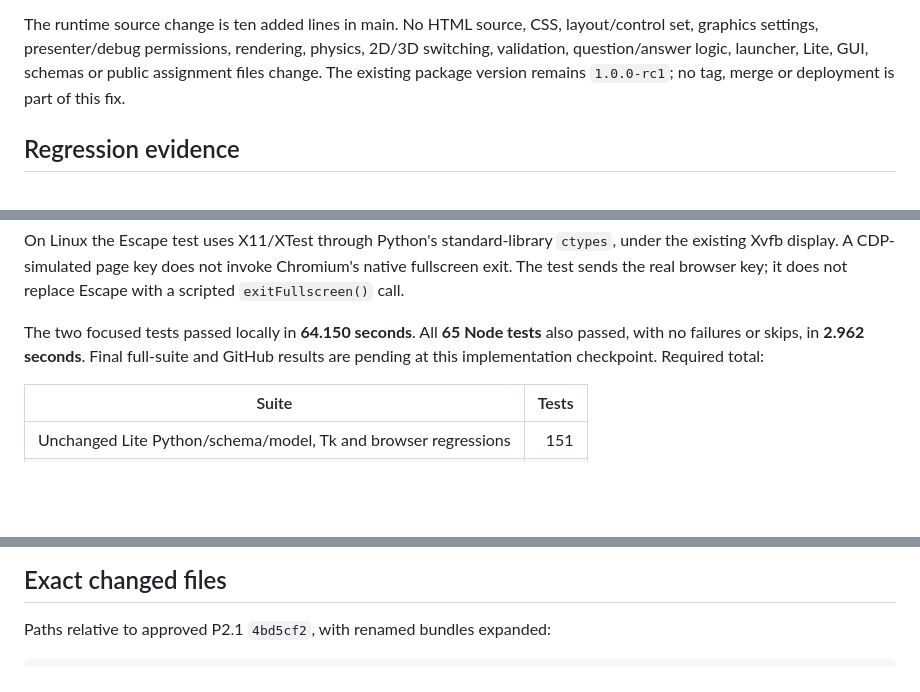
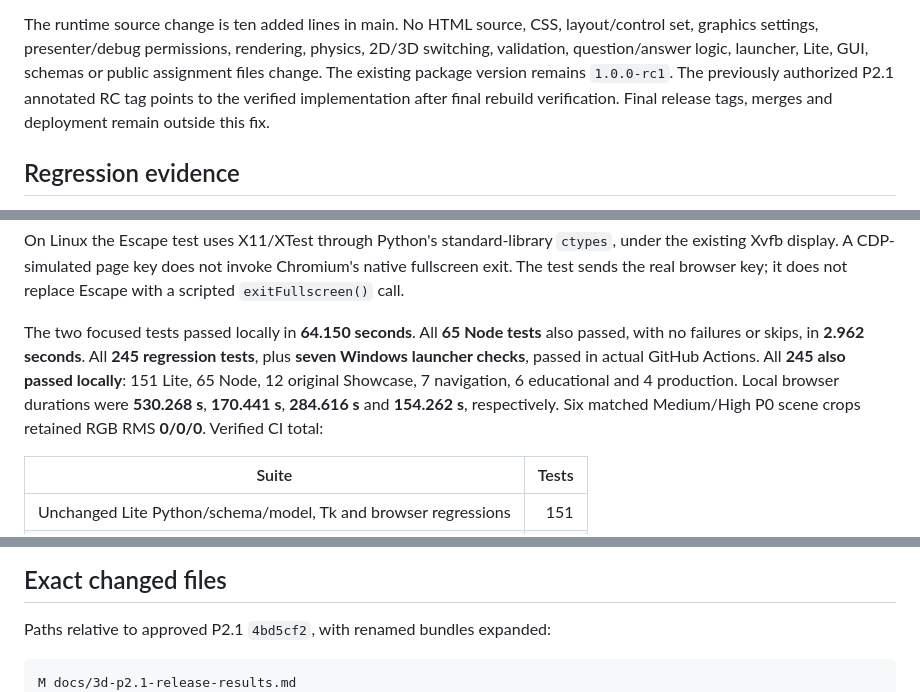
Before and after one commit to chingchechung/ece_hw_webproject, a Markdown page: docs/3d-p2.1.1-fullscreen-results.md, 3 parts joined by grey strips. Rendered like a GitHub page; blank space fills up the shorter version.

````diff
--- a/docs/3d-p2.1.1-fullscreen-results.md
+++ b/docs/3d-p2.1.1-fullscreen-results.md
@@ -27,7 +27,9 @@ The runtime source change is ten added lines in main. No HTML source, CSS,
 layout/control set, graphics settings, presenter/debug permissions, rendering,
 physics, 2D/3D switching, validation, question/answer logic, launcher, Lite,
 GUI, schemas or public assignment files change. The existing package version
-remains `1.0.0-rc1`; no tag, merge or deployment is part of this fix.
+remains `1.0.0-rc1`. The previously authorized P2.1 annotated RC tag points to
+the verified implementation after final rebuild verification. Final release
+tags, merges and deployment remain outside this fix.
 
 ## Regression evidence
 
@@ -53,8 +55,13 @@ invoke Chromium's native fullscreen exit. The test sends the real browser key;
 it does not replace Escape with a scripted `exitFullscreen()` call.
 
 The two focused tests passed locally in **64.150 seconds**. All **65 Node tests**
-also passed, with no failures or skips, in **2.962 seconds**. Final full-suite
-and GitHub results are pending at this implementation checkpoint. Required total:
+also passed, with no failures or skips, in **2.962 seconds**. All **245 regression
+tests**, plus **seven Windows launcher checks**, passed in actual GitHub Actions.
+All **245 also passed locally**: 151 Lite, 65 Node, 12 original Showcase,
+7 navigation, 6 educational and 4 production. Local browser durations were
+**530.268 s**, **170.441 s**, **284.616 s** and **154.262 s**, respectively.
+Six matched Medium/High P0 scene crops retained RGB RMS **0/0/0**.
+Verified CI total:
 
 | Suite | Tests |
 | --- | ---: |
@@ -119,6 +176,7 @@ deploy automatically or begin another phase.
 Paths relative to approved P2.1 `4bd5cf2`, with renamed bundles expanded:
 
 ```text
+M docs/3d-p2.1-release-results.md
 M showcase3d/src/main.js
 M showcase3d/tests/browser_navigation.py
 D showcase3d/dist/app-VZ3UGDYR.js
````
Also changed, not shown: other parts of docs/3d-p2.1.1-fullscreen-results.md (+53 -3 lines), docs/3d-p2.1-release-results.md (+5 -0 lines).
